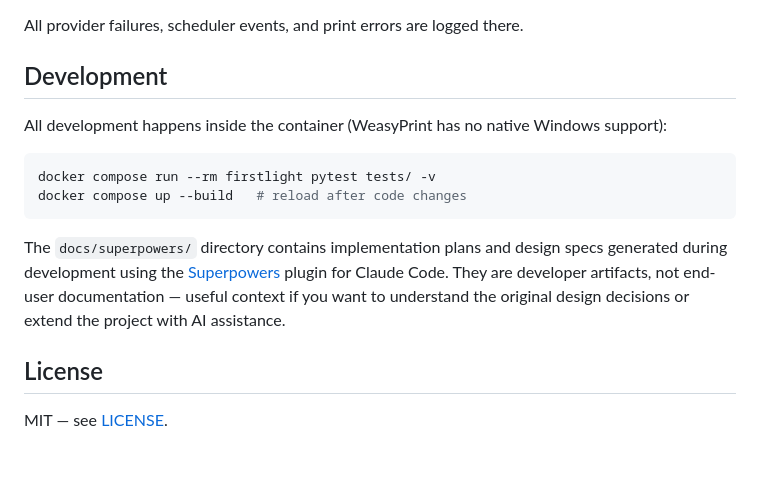
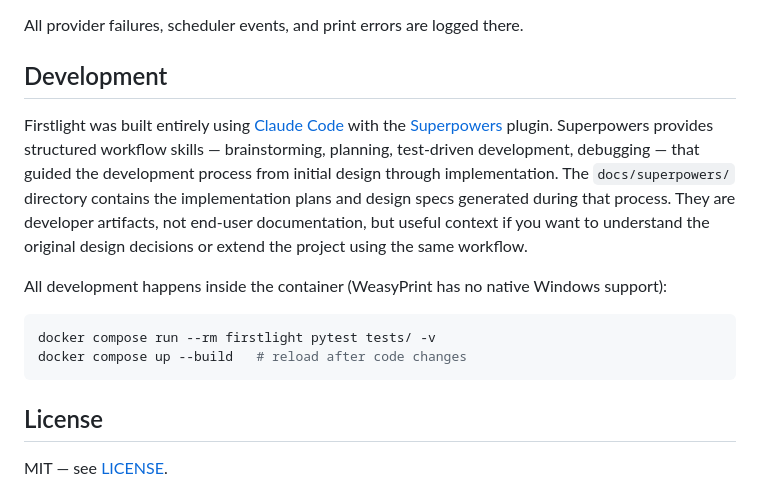
Before and after one commit to cruftbox/firstlight, a Markdown page: README.md, the part around the change. GitHub-like rendering; blank space fills up the shorter version.

Commit message:
docs: note Claude Code + Superpowers plugin in Development section
Co-Authored-By: Claude Sonnet 4.6 <noreply@anthropic.com>

````diff
--- a/README.md
+++ b/README.md
@@ -454,6 +454,8 @@ All provider failures, scheduler events, and print errors are logged there.
 
 ## Development
 
+Firstlight was built entirely using [Claude Code](https://claude.ai/code) with the [Superpowers](https://github.com/obra/superpowers) plugin. Superpowers provides structured workflow skills — brainstorming, planning, test-driven development, debugging — that guided the development process from initial design through implementation. The `docs/superpowers/` directory contains the implementation plans and design specs generated during that process. They are developer artifacts, not end-user documentation, but useful context if you want to understand the original design decisions or extend the project using the same workflow.
+
 All development happens inside the container (WeasyPrint has no native Windows support):
 
 ```bash
@@ -461,8 +463,6 @@ docker compose run --rm firstlight pytest tests/ -v
 docker compose up --build   # reload after code changes
 ```
 
-The `docs/superpowers/` directory contains implementation plans and design specs generated during development using the [Superpowers](https://github.com/obra/superpowers) plugin for Claude Code. They are developer artifacts, not end-user documentation — useful context if you want to understand the original design decisions or extend the project with AI assistance.
-
 ## License
 
 MIT — see [LICENSE](LICENSE).
````
